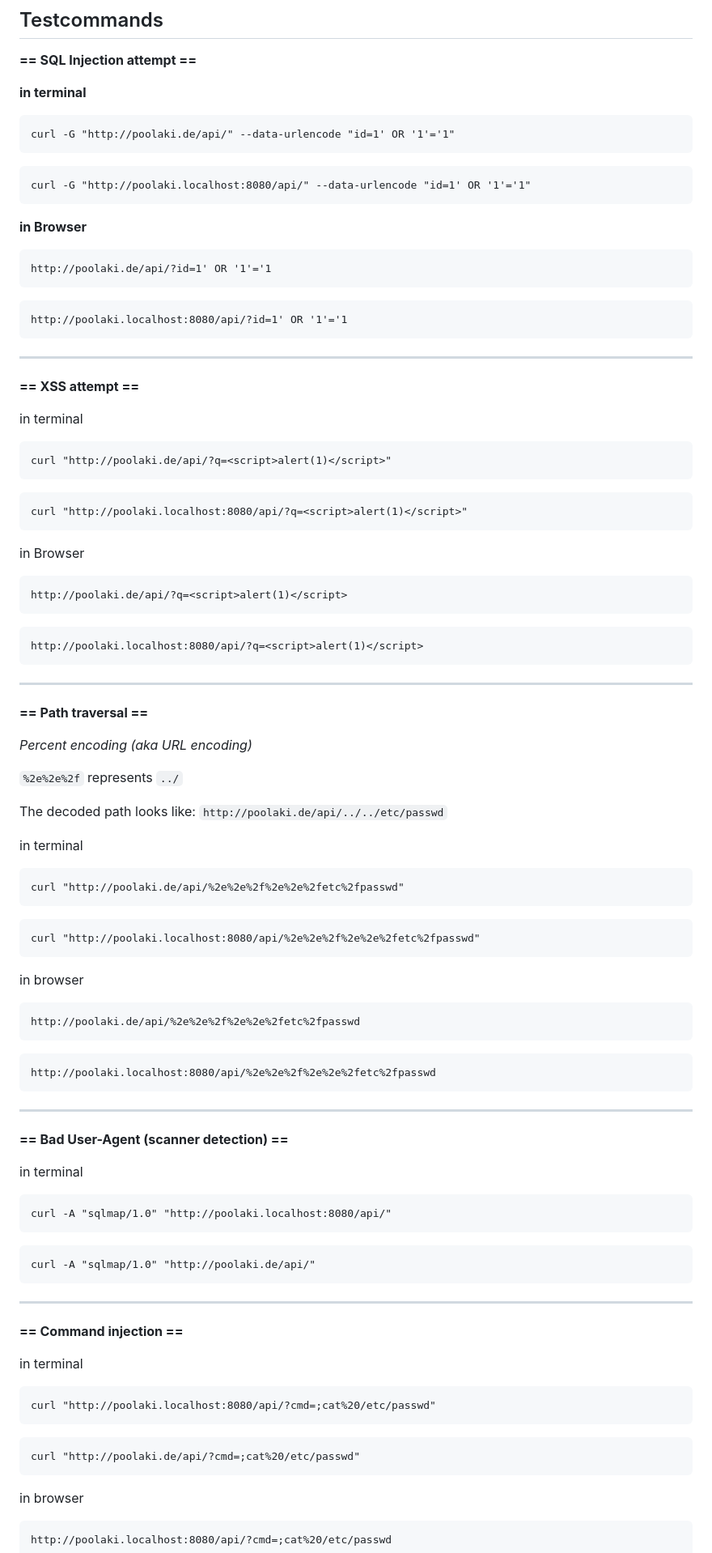
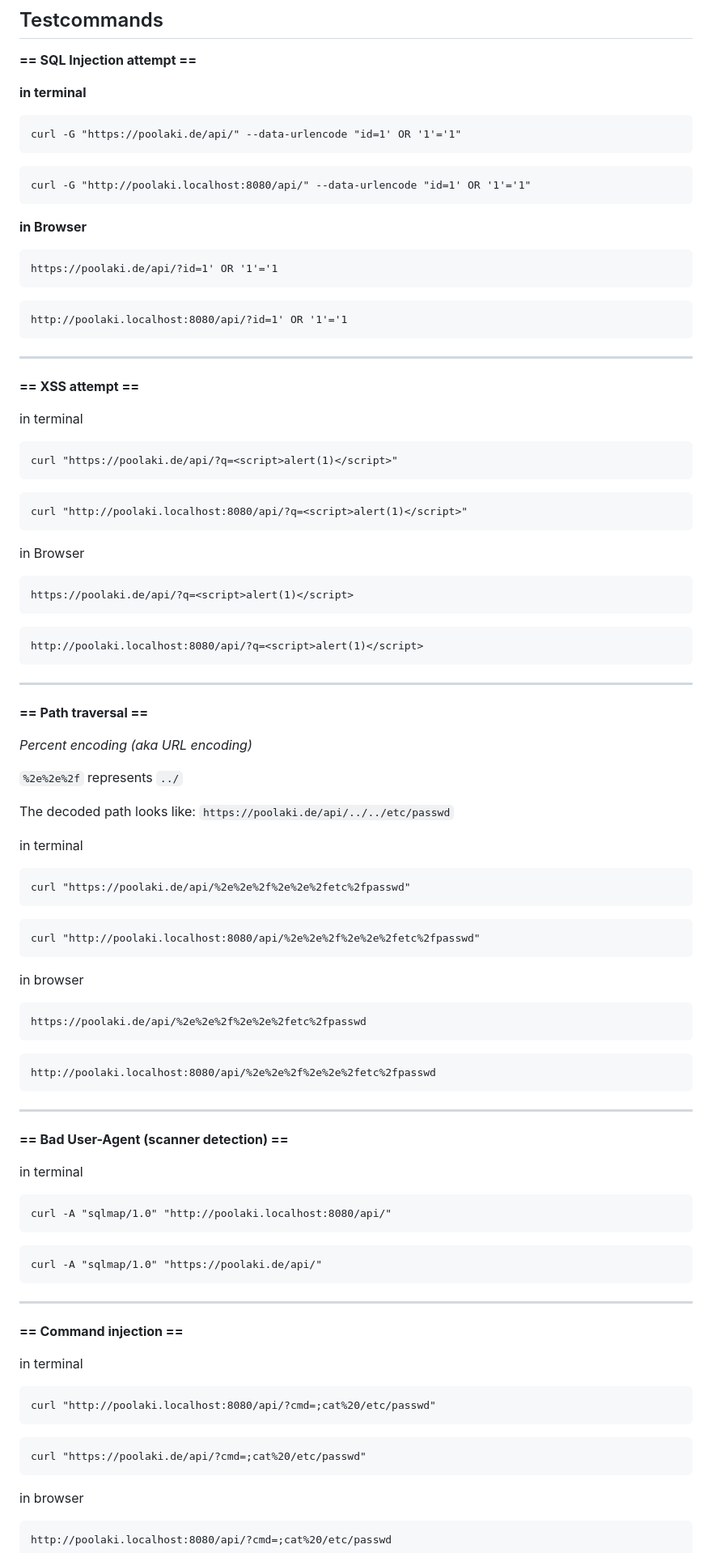
Before and after one commit to tim-daria/poolaki, a Markdown page: docs/backend/infrastructure.md, the part around one of its changes. Shown at 81% size. GitHub-like rendering.

Commit message:
fix: change http to https for public domain

````diff
--- a/docs/backend/infrastructure.md
+++ b/docs/backend/infrastructure.md
@@ -43,7 +43,7 @@ For more information visit: https://www.coraza.io/docs/tutorials/introduction/
 
 **in terminal**
 ```
-curl -G "http://poolaki.de/api/" --data-urlencode "id=1' OR '1'='1"
+curl -G "https://poolaki.de/api/" --data-urlencode "id=1' OR '1'='1"
 ```
 ```
 curl -G "http://poolaki.localhost:8080/api/" --data-urlencode "id=1' OR '1'='1"
@@ -51,7 +51,7 @@ curl -G "http://poolaki.localhost:8080/api/" --data-urlencode "id=1' OR '1'='1"
 
 **in Browser**
 ```
-http://poolaki.de/api/?id=1' OR '1'='1
+https://poolaki.de/api/?id=1' OR '1'='1
 ```
 ```
 http://poolaki.localhost:8080/api/?id=1' OR '1'='1
@@ -62,14 +62,14 @@ http://poolaki.localhost:8080/api/?id=1' OR '1'='1
 
 in terminal
 ```
-curl "http://poolaki.de/api/?q=<script>alert(1)</script>"
+curl "https://poolaki.de/api/?q=<script>alert(1)</script>"
 ```
 ```
 curl "http://poolaki.localhost:8080/api/?q=<script>alert(1)</script>"
 ```
 in Browser
 ```
-http://poolaki.de/api/?q=<script>alert(1)</script>
+https://poolaki.de/api/?q=<script>alert(1)</script>
 ```
 ```
 http://poolaki.localhost:8080/api/?q=<script>alert(1)</script>
@@ -84,11 +84,11 @@ http://poolaki.localhost:8080/api/?q=<script>alert(1)</script>
 `%2e%2e%2f` represents `../`
 
 The decoded path looks like:
-`http://poolaki.de/api/../../etc/passwd`
+`https://poolaki.de/api/../../etc/passwd`
 
 in terminal
 ```
-curl "http://poolaki.de/api/%2e%2e%2f%2e%2e%2fetc%2fpasswd"
+curl "https://poolaki.de/api/%2e%2e%2f%2e%2e%2fetc%2fpasswd"
 ```
 ```
 curl "http://poolaki.localhost:8080/api/%2e%2e%2f%2e%2e%2fetc%2fpasswd"
@@ -96,7 +96,7 @@ curl "http://poolaki.localhost:8080/api/%2e%2e%2f%2e%2e%2fetc%2fpasswd"
 
 in browser
 ```
-http://poolaki.de/api/%2e%2e%2f%2e%2e%2fetc%2fpasswd
+https://poolaki.de/api/%2e%2e%2f%2e%2e%2fetc%2fpasswd
 ```
 ```
 http://poolaki.localhost:8080/api/%2e%2e%2f%2e%2e%2fetc%2fpasswd
@@ -111,7 +111,7 @@ in terminal
 curl -A "sqlmap/1.0" "http://poolaki.localhost:8080/api/"
 ```
 ```
-curl -A "sqlmap/1.0" "http://poolaki.de/api/"
+curl -A "sqlmap/1.0" "https://poolaki.de/api/"
 ```
 
 ---
@@ -123,7 +123,7 @@ in terminal
 curl "http://poolaki.localhost:8080/api/?cmd=;cat%20/etc/passwd"
 ```
 ```
-curl "http://poolaki.de/api/?cmd=;cat%20/etc/passwd"
+curl "https://poolaki.de/api/?cmd=;cat%20/etc/passwd"
 ```
 in browser
 ```
````
Also changed, not shown: other parts of docs/backend/infrastructure.md (+1 -1 lines).
